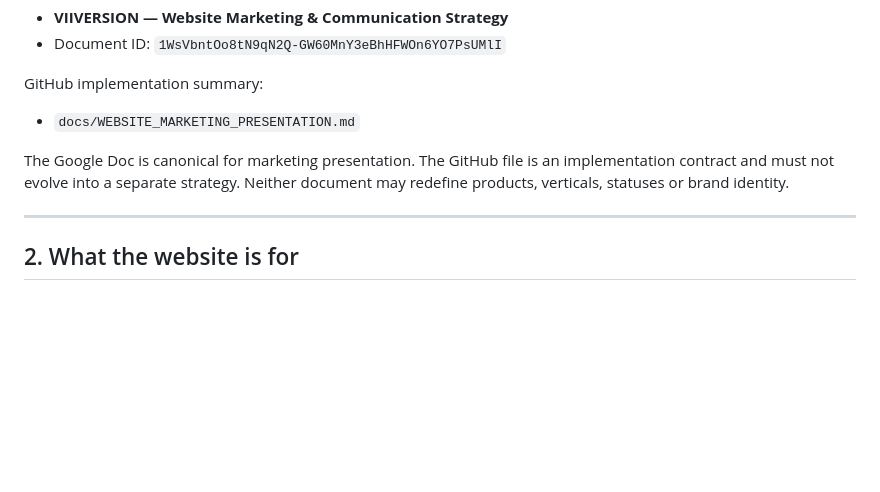
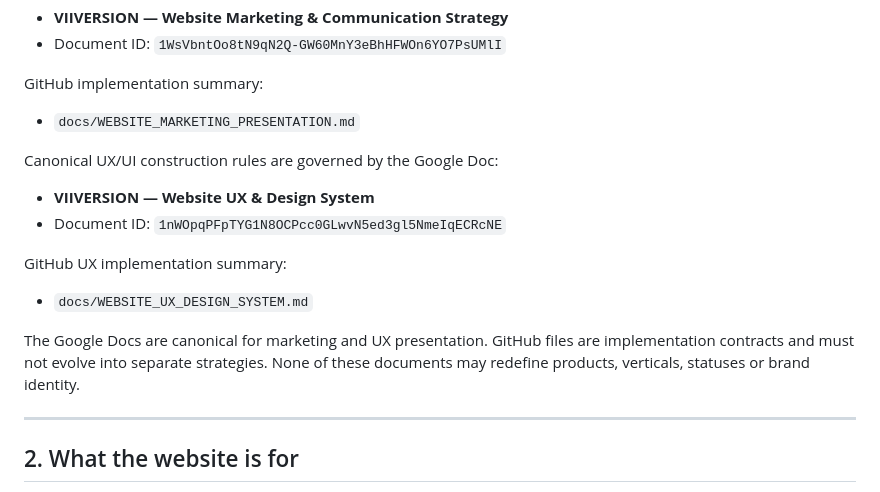
Before and after one commit to mirozdanie6v/viiversion, a Markdown page: docs/WEBSITE_PRESENTATION_SYSTEM.md, the part around the change. Drawn GitHub-style; blank space fills up the shorter version.

Commit message:
Link canonical UX and design system

```diff
--- a/docs/WEBSITE_PRESENTATION_SYSTEM.md
+++ b/docs/WEBSITE_PRESENTATION_SYSTEM.md
@@ -42,7 +42,16 @@ GitHub implementation summary:
 
 - `docs/WEBSITE_MARKETING_PRESENTATION.md`
 
-The Google Doc is canonical for marketing presentation. The GitHub file is an implementation contract and must not evolve into a separate strategy. Neither document may redefine products, verticals, statuses or brand identity.
+Canonical UX/UI construction rules are governed by the Google Doc:
+
+- **VIIVERSION — Website UX & Design System**
+- Document ID: `1nWOpqPFpTYG1N8OCPcc0GLwvN5ed3gl5NmeIqECRcNE`
+
+GitHub UX implementation summary:
+
+- `docs/WEBSITE_UX_DESIGN_SYSTEM.md`
+
+The Google Docs are canonical for marketing and UX presentation. GitHub files are implementation contracts and must not evolve into separate strategies. None of these documents may redefine products, verticals, statuses or brand identity.
 
 ---
 
```
